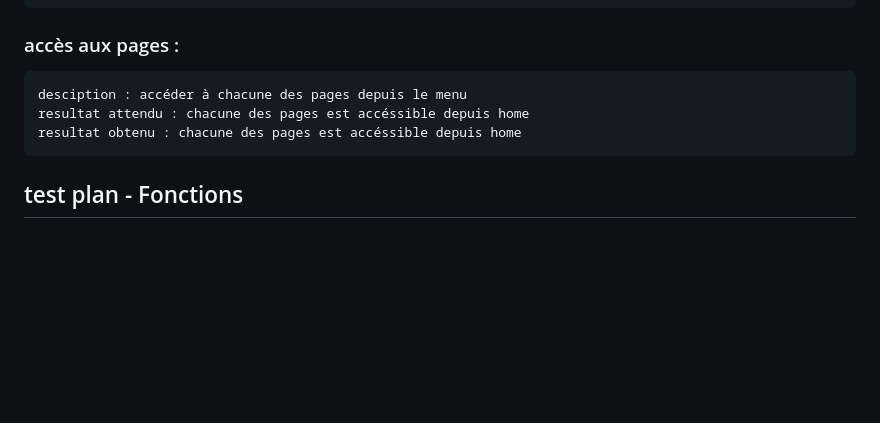
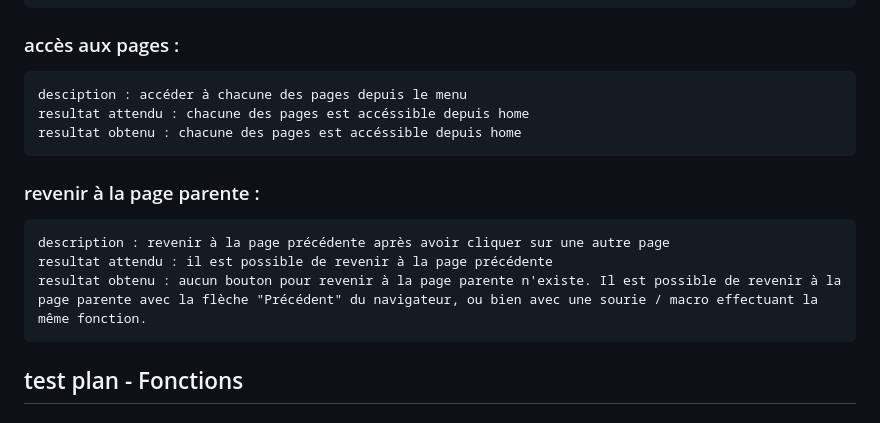
Before and after one commit to DamienBataillard/Elephant, a Markdown page: README.md, the part around the change. Drawn GitHub-style; blank space fills up the shorter version.

Commit message:
ajout test page parente

```diff
--- a/README.md
+++ b/README.md
@@ -11,6 +11,11 @@
     desciption : accéder à chacune des pages depuis le menu
     resultat attendu : chacune des pages est accéssible depuis home
     resultat obtenu : chacune des pages est accéssible depuis home
+
+  ### revenir à la page parente :
+    description : revenir à la page précédente après avoir cliquer sur une autre page
+    resultat attendu : il est possible de revenir à la page précédente
+    resultat obtenu : aucun bouton pour revenir à la page parente n'existe. Il est possible de revenir à la page parente avec la flèche "Précédent" du navigateur, ou bien avec une sourie / macro effectuant la même fonction.
 
 ## test plan - Fonctions
 
```
